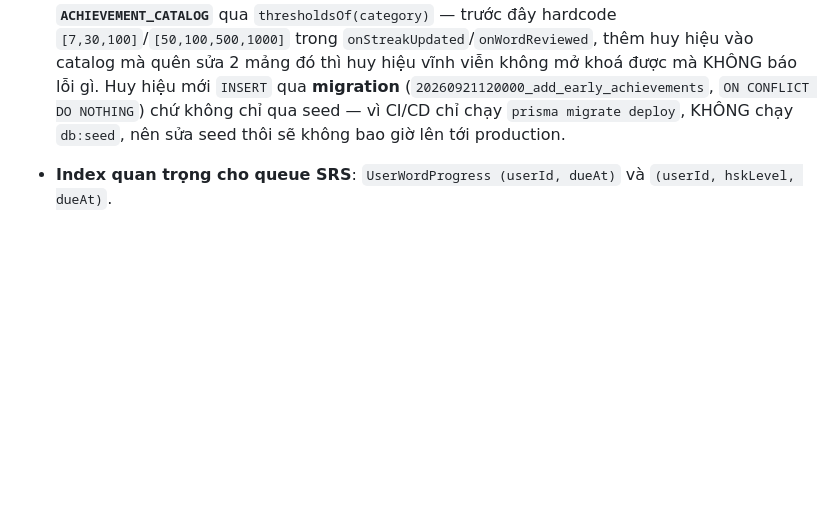
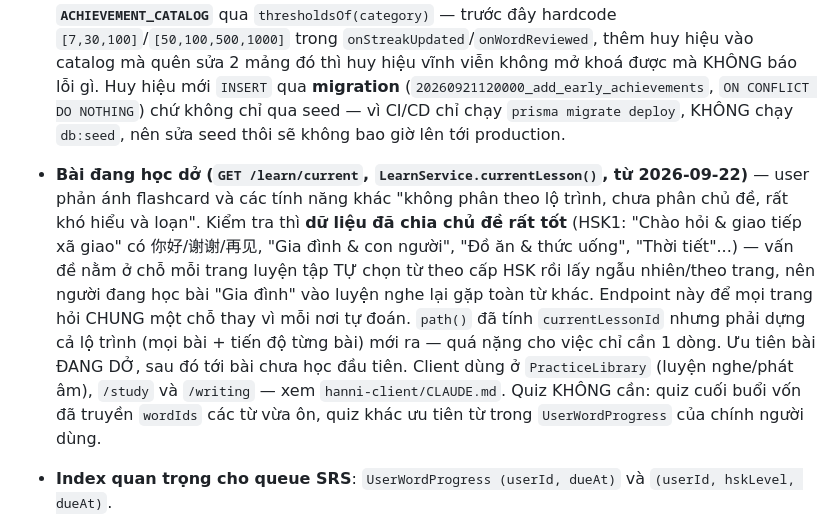
Before and after one commit to DANG-PH/hanni-server, a Markdown page: CLAUDE.md, the part around the change. Rendered like a GitHub page; blank space fills up the shorter version.

Commit message:
docs: API bài đang học dở + lý do
Co-Authored-By: Claude Opus 5 <noreply@anthropic.com>

```diff
--- a/CLAUDE.md
+++ b/CLAUDE.md
@@ -216,6 +216,18 @@ scripts/import/  ETL nguồn mở → data/processed/words.seed.json
   KHÔNG báo lỗi gì. Huy hiệu mới `INSERT` qua **migration** (`20260921120000_add_early_achievements`,
   `ON CONFLICT DO NOTHING`) chứ không chỉ qua seed — vì CI/CD chỉ chạy `prisma migrate deploy`,
   KHÔNG chạy `db:seed`, nên sửa seed thôi sẽ không bao giờ lên tới production.
+- **Bài đang học dở (`GET /learn/current`, `LearnService.currentLesson()`, từ 2026-09-22)** —
+  user phản ánh flashcard và các tính năng khác "không phân theo lộ trình, chưa phân chủ đề,
+  rất khó hiểu và loạn". Kiểm tra thì **dữ liệu đã chia chủ đề rất tốt** (HSK1: "Chào hỏi &
+  giao tiếp xã giao" có 你好/谢谢/再见, "Gia đình & con người", "Đồ ăn & thức uống", "Thời
+  tiết"...) — vấn đề nằm ở chỗ mỗi trang luyện tập TỰ chọn từ theo cấp HSK rồi lấy ngẫu
+  nhiên/theo trang, nên người đang học bài "Gia đình" vào luyện nghe lại gặp toàn từ khác.
+  Endpoint này để mọi trang hỏi CHUNG một chỗ thay vì mỗi nơi tự đoán. `path()` đã tính
+  `currentLessonId` nhưng phải dựng cả lộ trình (mọi bài + tiến độ từng bài) mới ra — quá nặng
+  cho việc chỉ cần 1 dòng. Ưu tiên bài ĐANG DỞ, sau đó tới bài chưa học đầu tiên.
+  Client dùng ở `PracticeLibrary` (luyện nghe/phát âm), `/study` và `/writing` — xem
+  `hanni-client/CLAUDE.md`. Quiz KHÔNG cần: quiz cuối buổi vốn đã truyền `wordIds` các từ vừa
+  ôn, quiz khác ưu tiên từ trong `UserWordProgress` của chính người dùng.
 - **Index quan trọng cho queue SRS**: `UserWordProgress (userId, dueAt)` và `(userId, hskLevel, dueAt)`.
 - **"Từ khó nhớ" (leech, thuật ngữ Anki) — `GET /study/leeches` (từ 2026-09-19)**: phát hiện qua
   research chủ động (rà lại code, không phải yêu cầu cụ thể của user) — field `UserWordProgress.
```
